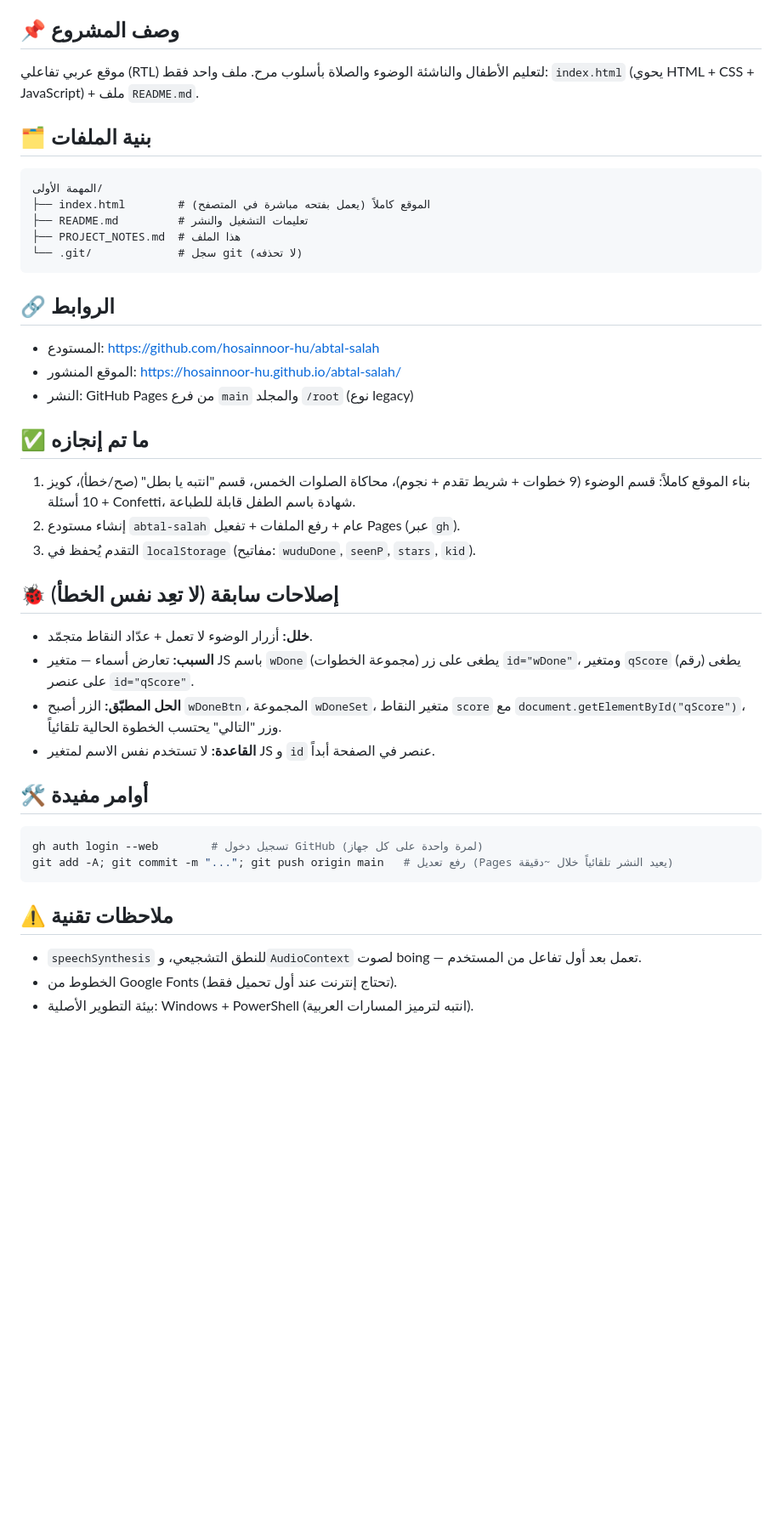
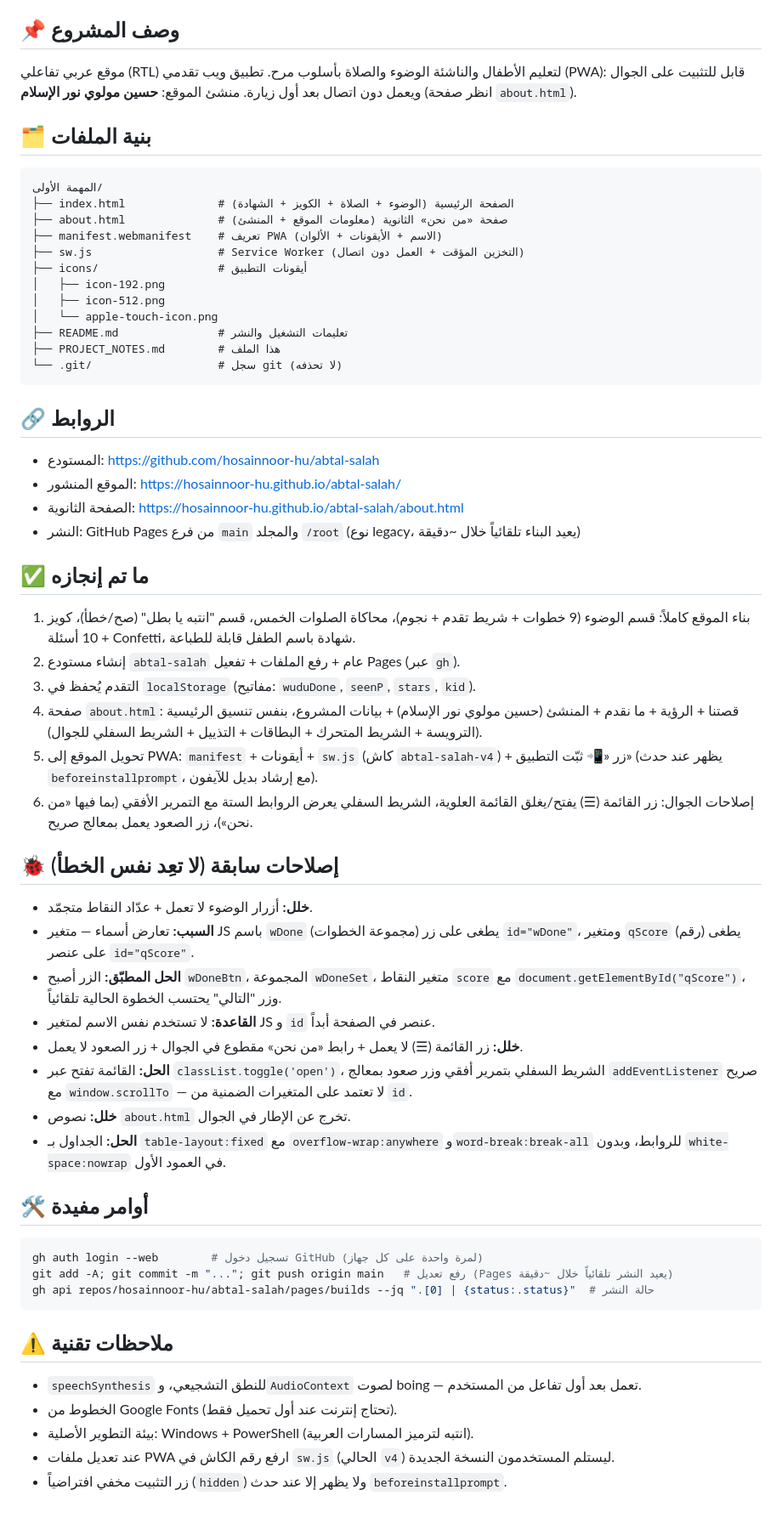
Before and after one commit to hosainnoor-hu/abtal-salah, a Markdown page: PROJECT_NOTES.md, the part around the change. Shown at 85% size. GitHub-like rendering; blank space fills up the shorter version.

Commit message:
Update PROJECT_NOTES with PWA, about page, and mobile fixes

````diff
--- a/PROJECT_NOTES.md
+++ b/PROJECT_NOTES.md
@@ -5,27 +5,42 @@
 
 ## 📌 وصف المشروع
 موقع عربي تفاعلي (RTL) لتعليم الأطفال والناشئة الوضوء والصلاة بأسلوب مرح.
-ملف واحد فقط: `index.html` (يحوي HTML + CSS + JavaScript) + ملف `README.md`.
+تطبيق ويب تقدمي (PWA): قابل للتثبيت على الجوال ويعمل دون اتصال بعد أول زيارة.
+منشئ الموقع: **حسين مولوي نور الإسلام** (انظر صفحة `about.html`).
 
 ## 🗂️ بنية الملفات
 ```
 المهمة الأولى/
-├── index.html        # الموقع كاملاً (يعمل بفتحه مباشرة في المتصفح)
-├── README.md         # تعليمات التشغيل والنشر
-├── PROJECT_NOTES.md  # هذا الملف
-└── .git/             # سجل git (لا تحذفه)
+├── index.html              # الصفحة الرئيسية (الوضوء + الصلاة + الكويز + الشهادة)
+├── about.html              # صفحة «من نحن» الثانوية (معلومات الموقع + المنشئ)
+├── manifest.webmanifest    # تعريف PWA (الاسم + الأيقونات + الألوان)
+├── sw.js                   # Service Worker (التخزين المؤقت + العمل دون اتصال)
+├── icons/                  # أيقونات التطبيق
+│   ├── icon-192.png
+│   ├── icon-512.png
+│   └── apple-touch-icon.png
+├── README.md               # تعليمات التشغيل والنشر
+├── PROJECT_NOTES.md        # هذا الملف
+└── .git/                   # سجل git (لا تحذفه)
 ```
 
 ## 🔗 الروابط
 - المستودع: https://github.com/hosainnoor-hu/abtal-salah
 - الموقع المنشور: https://hosainnoor-hu.github.io/abtal-salah/
-- النشر: GitHub Pages من فرع `main` والمجلد `/root` (نوع legacy)
+- الصفحة الثانوية: https://hosainnoor-hu.github.io/abtal-salah/about.html
+- النشر: GitHub Pages من فرع `main` والمجلد `/root` (نوع legacy، يعيد البناء تلقائياً خلال ~دقيقة)
 
 ## ✅ ما تم إنجازه
 1. بناء الموقع كاملاً: قسم الوضوء (9 خطوات + شريط تقدم + نجوم)، محاكاة الصلوات الخمس،
    قسم "انتبه يا بطل" (صح/خطأ)، كويز 10 أسئلة + Confetti، شهادة باسم الطفل قابلة للطباعة.
 2. إنشاء مستودع `abtal-salah` عام + رفع الملفات + تفعيل Pages (عبر `gh`).
 3. التقدم يُحفظ في `localStorage` (مفاتيح: `wuduDone`, `seenP`, `stars`, `kid`).
+4. صفحة `about.html`: قصتنا + الرؤية + ما نقدم + المنشئ (حسين مولوي نور الإسلام) + بيانات المشروع،
+   بنفس تنسيق الرئيسية (الترويسة + الشريط المتحرك + البطاقات + التذييل + الشريط السفلي للجوال).
+5. تحويل الموقع إلى PWA: `manifest` + أيقونات + `sw.js` (كاش `abtal-salah-v4`) + زر «📲 ثبّت التطبيق»
+   (يظهر عند حدث `beforeinstallprompt`، مع إرشاد بديل للآيفون).
+6. إصلاحات الجوال: زر القائمة (☰) يفتح/يغلق القائمة العلوية، الشريط السفلي يعرض الروابط الستة
+   مع التمرير الأفقي (بما فيها «من نحن»)، زر الصعود يعمل بمعالج صريح.
 
 ## 🐞 إصلاحات سابقة (لا تعِد نفس الخطأ)
 - **خلل:** أزرار الوضوء لا تعمل + عدّاد النقاط متجمّد.
@@ -34,14 +49,23 @@
 - **الحل المطبّق:** الزر أصبح `wDoneBtn`، المجموعة `wDoneSet`، متغير النقاط `score`
   مع `document.getElementById("qScore")`، وزر "التالي" يحتسب الخطوة الحالية تلقائياً.
 - **القاعدة:** لا تستخدم نفس الاسم لمتغير JS و `id` عنصر في الصفحة أبداً.
+- **خلل:** زر القائمة (☰) لا يعمل + رابط «من نحن» مقطوع في الجوال + زر الصعود لا يعمل.
+- **الحل:** القائمة تفتح عبر `classList.toggle('open')`، الشريط السفلي بتمرير أفقي وزر صعود
+  بمعالج `addEventListener` صريح مع `window.scrollTo` — لا تعتمد على المتغيرات الضمنية من `id`.
+- **خلل:** نصوص `about.html` تخرج عن الإطار في الجوال.
+- **الحل:** الجداول بـ `table-layout:fixed` مع `overflow-wrap:anywhere` و`word-break:break-all`
+  للروابط، وبدون `white-space:nowrap` في العمود الأول.
 
 ## 🛠️ أوامر مفيدة
 ```powershell
 gh auth login --web        # تسجيل دخول GitHub (لمرة واحدة على كل جهاز)
 git add -A; git commit -m "..."; git push origin main   # رفع تعديل (Pages يعيد النشر تلقائياً خلال ~دقيقة)
+gh api repos/hosainnoor-hu/abtal-salah/pages/builds --jq ".[0] | {status:.status}"  # حالة النشر
 ```
 
 ## ⚠️ ملاحظات تقنية
 - `speechSynthesis` للنطق التشجيعي، و`AudioContext` لصوت boing — تعمل بعد أول تفاعل من المستخدم.
 - الخطوط من Google Fonts (تحتاج إنترنت عند أول تحميل فقط).
 - بيئة التطوير الأصلية: Windows + PowerShell (انتبه لترميز المسارات العربية).
+- عند تعديل ملفات PWA ارفع رقم الكاش في `sw.js` (الحالي `v4`) ليستلم المستخدمون النسخة الجديدة.
+- زر التثبيت مخفي افتراضياً (`hidden`) ولا يظهر إلا عند حدث `beforeinstallprompt`.
````
